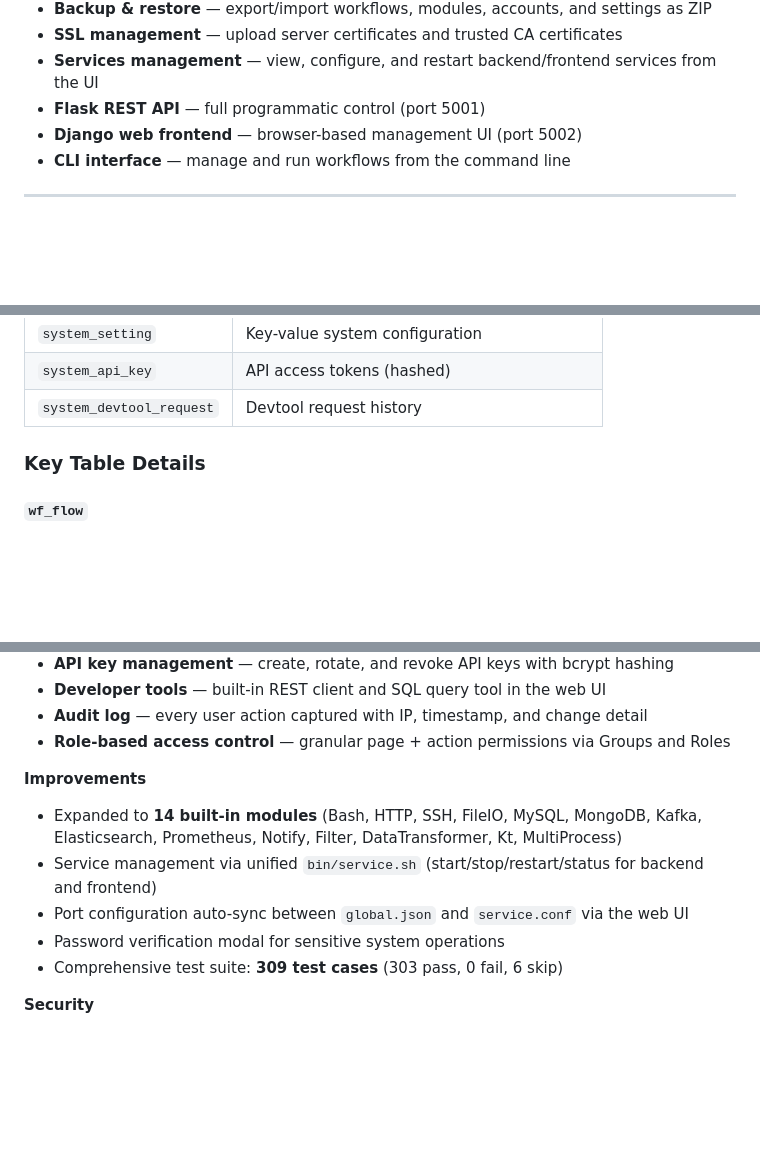
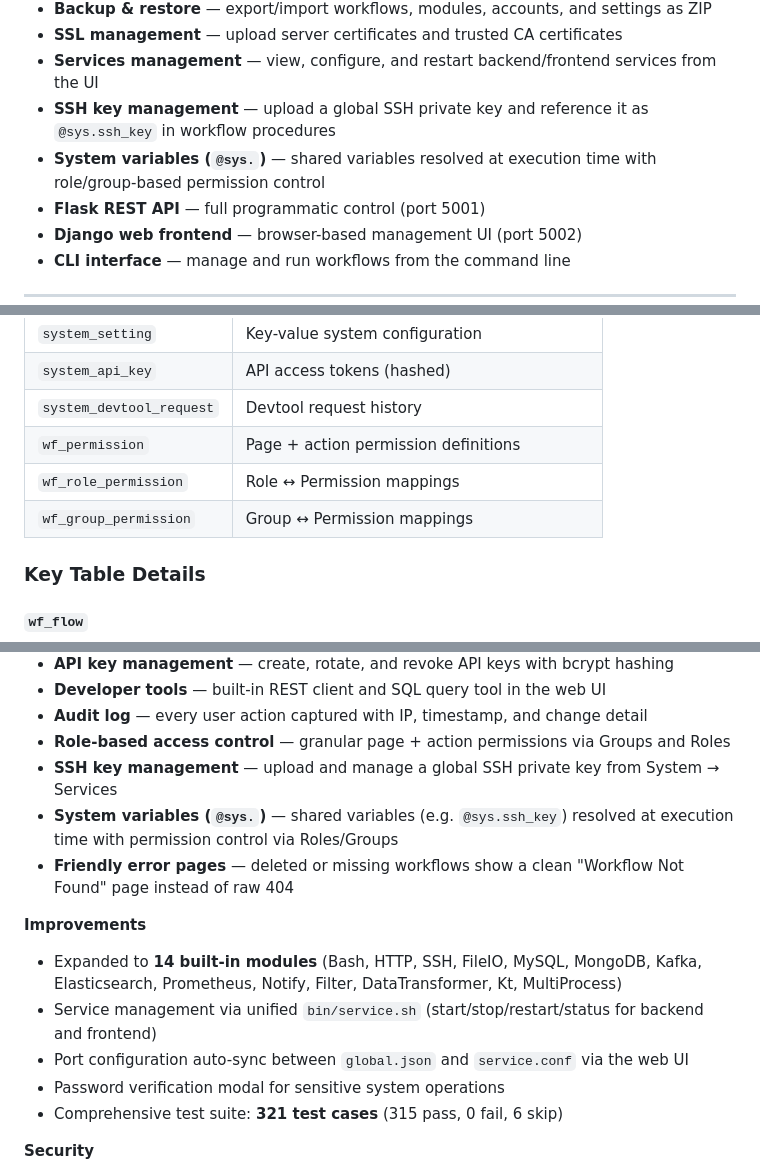
Before and after one commit to kylechenoO/WorkFlow, a Markdown page: README.md, 3 parts joined by grey strips. Rendered like a GitHub page; blank space fills up the shorter version.

```diff
--- a/README.md
+++ b/README.md
@@ -46,6 +46,8 @@ A Python-based **workflow automation platform** built on JSON-defined flows, dyn
 - **Backup & restore** — export/import workflows, modules, accounts, and settings as ZIP
 - **SSL management** — upload server certificates and trusted CA certificates
 - **Services management** — view, configure, and restart backend/frontend services from the UI
+- **SSH key management** — upload a global SSH private key and reference it as `@sys.ssh_key` in workflow procedures
+- **System variables (`@sys.`)** — shared variables resolved at execution time with role/group-based permission control
 - **Flask REST API** — full programmatic control (port 5001)
 - **Django web frontend** — browser-based management UI (port 5002)
 - **CLI interface** — manage and run workflows from the command line
@@ -961,6 +966,9 @@ Supported metric types: `gauge`, `counter`, `histogram`, `summary`.
 | `system_setting` | Key-value system configuration |
 | `system_api_key` | API access tokens (hashed) |
 | `system_devtool_request` | Devtool request history |
+| `wf_permission` | Page + action permission definitions |
+| `wf_role_permission` | Role ↔ Permission mappings |
+| `wf_group_permission` | Group ↔ Permission mappings |
 
 ### Key Table Details
 
@@ -1091,13 +1099,16 @@ The full test report with detailed steps, expected results, and screenshots is a
 - **Developer tools** — built-in REST client and SQL query tool in the web UI
 - **Audit log** — every user action captured with IP, timestamp, and change detail
 - **Role-based access control** — granular page + action permissions via Groups and Roles
+- **SSH key management** — upload and manage a global SSH private key from System → Services
+- **System variables (`@sys.`)** — shared variables (e.g. `@sys.ssh_key`) resolved at execution time with permission control via Roles/Groups
+- **Friendly error pages** — deleted or missing workflows show a clean "Workflow Not Found" page instead of raw 404
 
 **Improvements**
 - Expanded to **14 built-in modules** (Bash, HTTP, SSH, FileIO, MySQL, MongoDB, Kafka, Elasticsearch, Prometheus, Notify, Filter, DataTransformer, Kt, MultiProcess)
 - Service management via unified `bin/service.sh` (start/stop/restart/status for backend and frontend)
 - Port configuration auto-sync between `global.json` and `service.conf` via the web UI
 - Password verification modal for sensitive system operations
-- Comprehensive test suite: **309 test cases** (303 pass, 0 fail, 6 skip)
+- Comprehensive test suite: **321 test cases** (315 pass, 0 fail, 6 skip)
 
 **Security**
 - Passwords masked in debug logs
```
Also changed, not shown: other parts of README.md (+6 -3 lines), screenshots/groups.png, screenshots/openapi.png, screenshots/roles.png, screenshots/services.png, screenshots/system.png, screenshots/users.png, 2 other files.
